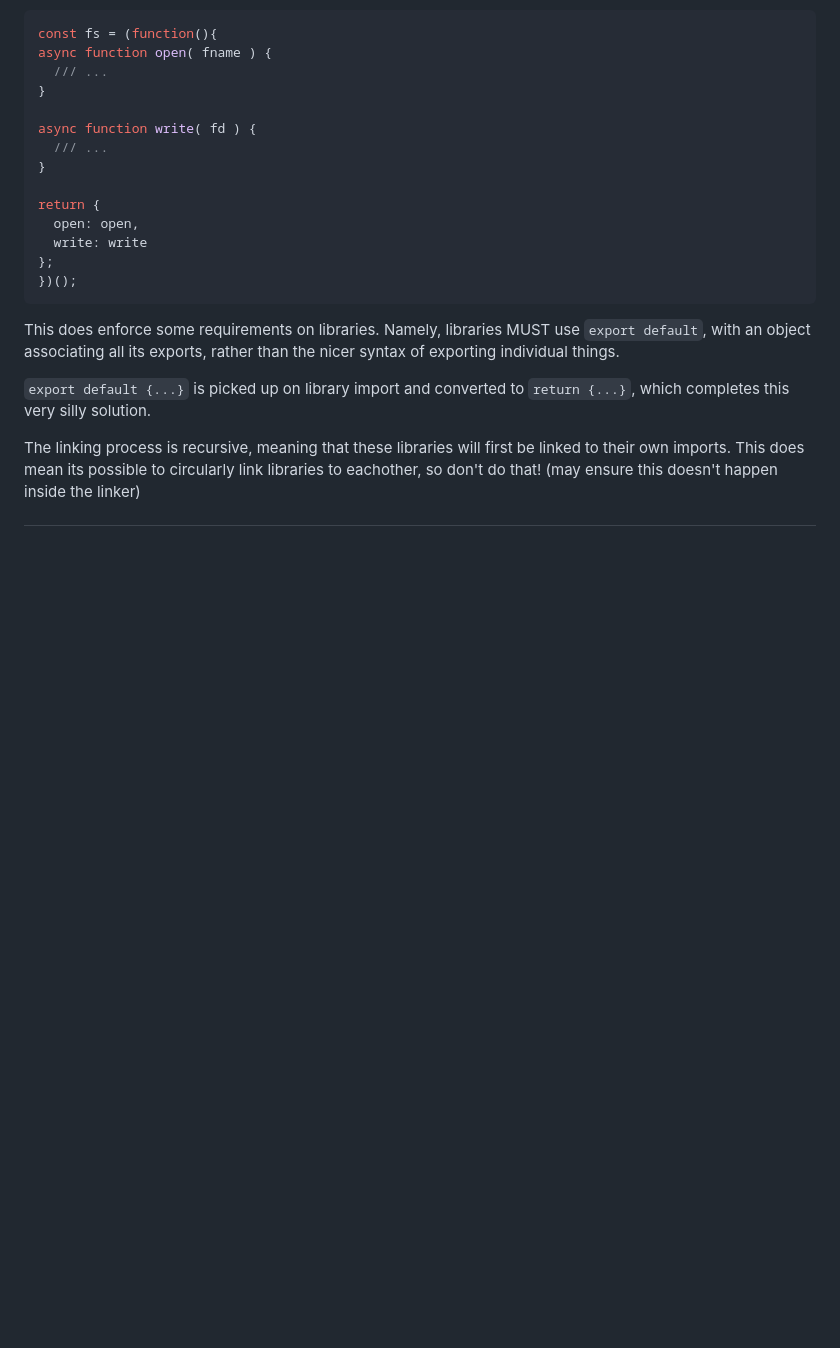
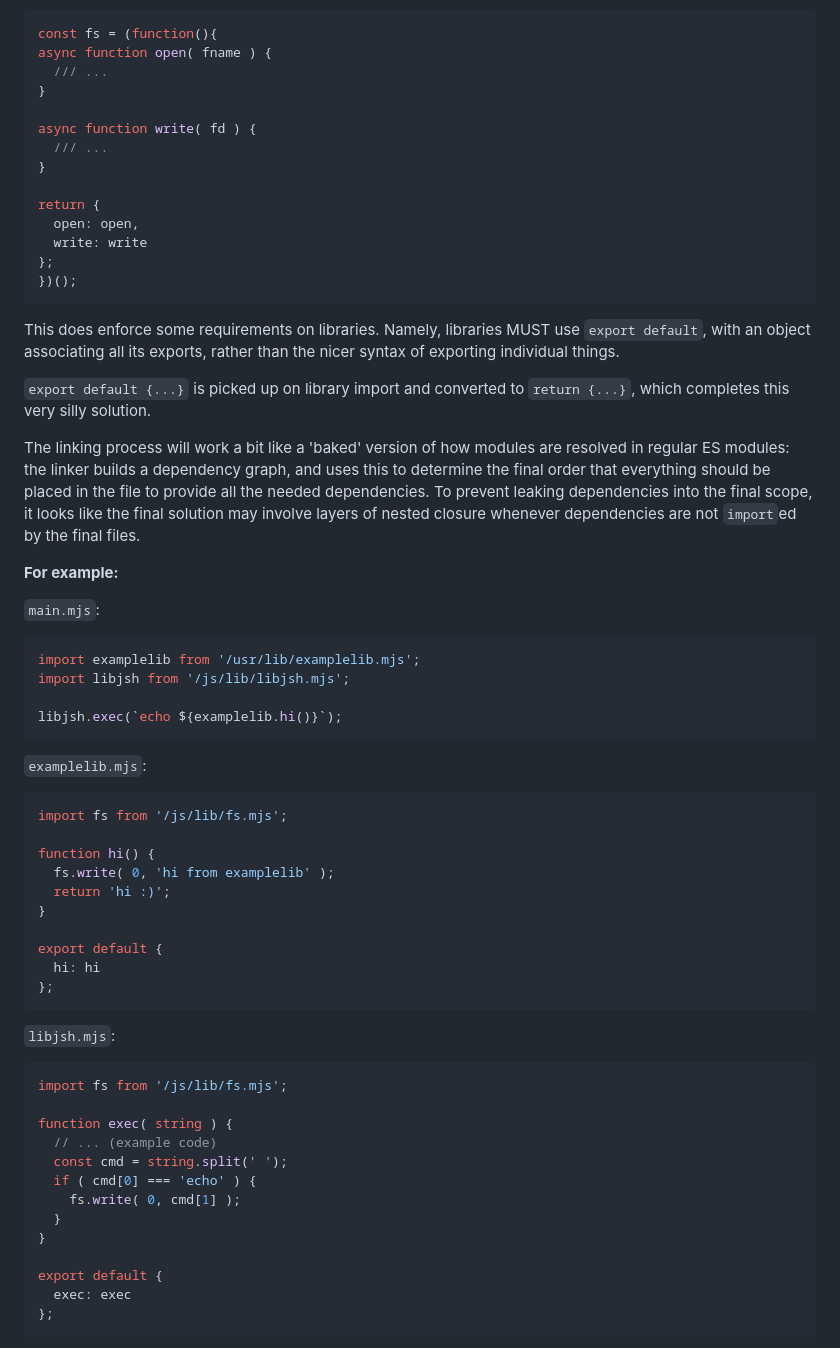
Before and after one commit to thennothinghappened/JNIX, a Markdown page: README.md, the part around the change printed below. Drawn GitHub-style; blank space fills up the shorter version.

Commit message:
example compilation

````diff
--- a/README.md
+++ b/README.md
@@ -143,4 +143,46 @@ This does enforce some requirements on libraries. Namely, libraries MUST use `ex
 
 `export default {...}` is picked up on library import and converted to `return {...}`, which completes this very silly solution.
 
-The linking process is recursive, meaning that these libraries will first be linked to their own imports. This does mean its possible to circularly link libraries to eachother, so don't do that! (may ensure this doesn't happen inside the linker)
+The linking process will work a bit like a 'baked' version of how modules are resolved in regular ES modules: the linker builds a dependency graph, and uses this to determine the final order that everything should be placed in the file to provide all the needed dependencies. To prevent leaking dependencies into the final scope, it looks like the final solution may involve layers of nested closure whenever dependencies are not `import`ed by the final files.
+
+**For example:**
+
+`main.mjs`:
+```js
+import examplelib from '/usr/lib/examplelib.mjs';
+import libjsh from '/js/lib/libjsh.mjs';
+
+libjsh.exec(`echo ${examplelib.hi()}`);
+```
+
+`examplelib.mjs`:
+```js
+import fs from '/js/lib/fs.mjs';
+
+function hi() {
+  fs.write( 0, 'hi from examplelib' );
+  return 'hi :)';
+}
+
+export default {
+  hi: hi
+};
+```
+
+`libjsh.mjs`:
+```js
+import fs from '/js/lib/fs.mjs';
+
+function exec( string ) {
+  // ... (example code)
+  const cmd = string.split(' ');
+  if ( cmd[0] === 'echo' ) {
+    fs.write( 0, cmd[1] );
+  }
+}
+
+export default {
+  exec: exec
+};
+```
+
````
Also changed, not shown: other parts of README.md (+39 -0 lines).
